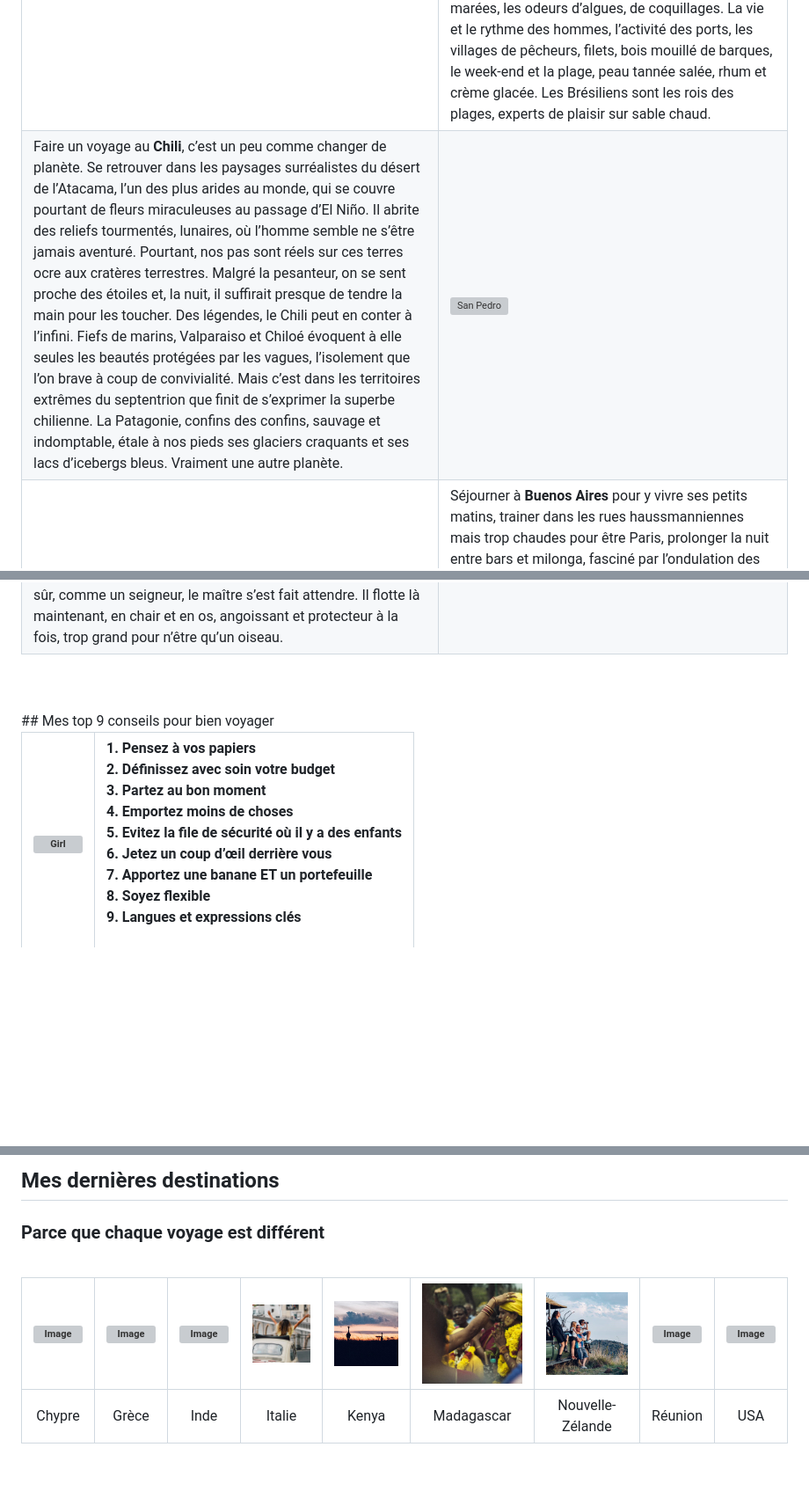
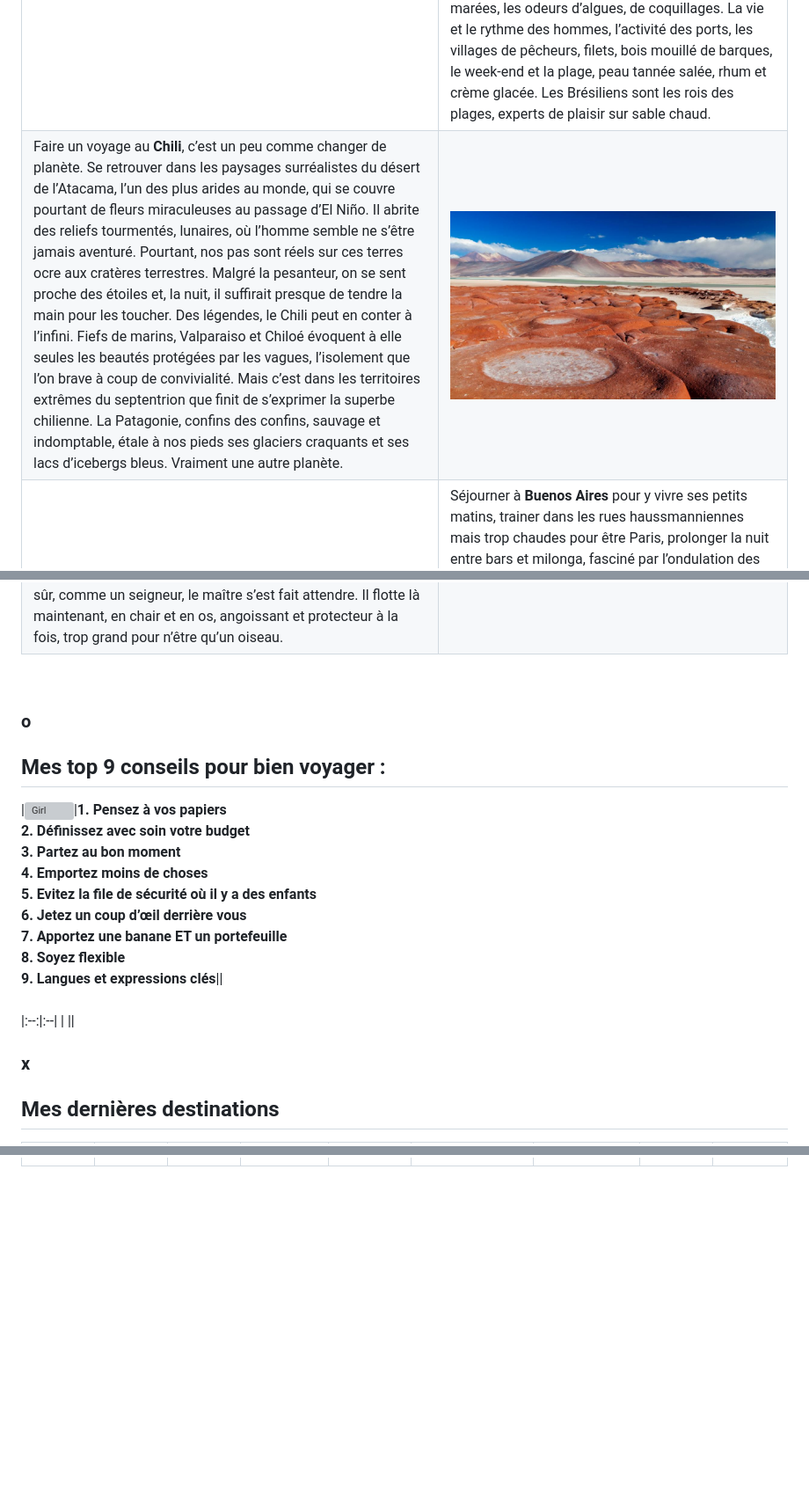
Before and after one commit to VitaBar7/Static-site-generator, a Markdown page: index.md, 3 parts joined by grey strips. Shown: that part at 88% size. Drawn GitHub-style; pictures changed too: assets/img/atacama.jpeg (added); blank space fills up the shorter version; grey boxes are pictures that could not be loaded.

```diff
--- a/index.md
+++ b/index.md
@@ -20,16 +19,24 @@
 | | |
 |:--|:--|
 | ![Sao Paolo](assets\img\bresil-m.jpg#max) | Voyage au **Brésil**, voyage au pays de la décontraction, de la diversité, du métissage, de la musique et du plaisir ! Tous brésiliens ! Heureusement la mer les a protégés, longtemps, ceux que l’on a appelés les Indiens. Pourtant c’est aussi elle qui les amenés, les Espagnols, les Portugais, les Africains (avec eux Dieu et les soutanes, la grippe, les corsets). La mer du Brésil sent la vie en cadence. Sa vie à elle selon les marées, les odeurs d’algues, de coquillages. La vie et le rythme des hommes, l’activité des ports, les villages de pêcheurs, filets, bois mouillé de barques, le week-end et la plage, peau tannée salée, rhum et crème glacée. Les Brésiliens sont les rois des plages, experts de plaisir sur sable chaud.|
-|Faire un voyage au **Chili**, c’est un peu comme changer de planète. Se retrouver dans les paysages surréalistes du désert de l’Atacama, l’un des plus arides au monde, qui se couvre pourtant de fleurs miraculeuses au passage d’El Niño. Il abrite des reliefs tourmentés, lunaires, où l’homme semble ne s’être jamais aventuré. Pourtant, nos pas sont réels sur ces terres ocre aux cratères terrestres. Malgré la pesanteur, on se sent proche des étoiles et, la nuit, il suffirait presque de tendre la main pour les toucher. Des légendes, le Chili peut en conter à l’infini. Fiefs de marins, Valparaiso et Chiloé évoquent à elle seules les beautés protégées par les vagues, l’isolement que l’on brave à coup de convivialité. Mais c’est dans les territoires extrêmes du septentrion que finit de s’exprimer la superbe chilienne. La Patagonie, confins des confins, sauvage et indomptable, étale à nos pieds ses glaciers craquants et ses lacs d’icebergs bleus. Vraiment une autre planète. |![San Pedro](assets\img\Atacama-m.jpg#max)   |
+|Faire un voyage au **Chili**, c’est un peu comme changer de planète. Se retrouver dans les paysages surréalistes du désert de l’Atacama, l’un des plus arides au monde, qui se couvre pourtant de fleurs miraculeuses au passage d’El Niño. Il abrite des reliefs tourmentés, lunaires, où l’homme semble ne s’être jamais aventuré. Pourtant, nos pas sont réels sur ces terres ocre aux cratères terrestres. Malgré la pesanteur, on se sent proche des étoiles et, la nuit, il suffirait presque de tendre la main pour les toucher. Des légendes, le Chili peut en conter à l’infini. Fiefs de marins, Valparaiso et Chiloé évoquent à elle seules les beautés protégées par les vagues, l’isolement que l’on brave à coup de convivialité. Mais c’est dans les territoires extrêmes du septentrion que finit de s’exprimer la superbe chilienne. La Patagonie, confins des confins, sauvage et indomptable, étale à nos pieds ses glaciers craquants et ses lacs d’icebergs bleus. Vraiment une autre planète. |![San Pedro](assets/img/atacama.jpeg#max)   |
 |![Buenos Aires](assets\img\bs-as-m.jpeg#max) | Séjourner à **Buenos Aires** pour y vivre ses petits matins, trainer dans les rues haussmanniennes mais trop chaudes pour être Paris, prolonger la nuit entre bars et milonga, fasciné par l’ondulation des corps, le mouvement de la main, la fluidité des gestes, un petit coup de tango argentin, séduction bien latine, ballet de la comédie humaine. Il y a aussi le bœuf, le Bife de Lomo et le mate au goût râpeux, vite addictif, Che ! Et puis on prend la route, pour un voyage sur la trans-patagonienne, toujours plus bas, Fitz Roy, Perito Moreno, et au fond de la Terre de Feu, découvrir Ushuaia et ses baraques, c’est le bout du monde.|
 | Voyage au **Pérou** : on a goûté à la forêt moite de l’Amazonie, on a rêvé face aux dessins géants de Nazca – œuvres d’astronomes géniaux, d’artistes fous ou d’extraterrestres, on a suivi le chemin des Incas jusqu’au Machu Pichu, on a croisé les Uros du lac Titicaca, sur leurs îles de roseaux mouvantes, et maintenant, au dessus de nos têtes plane le grand condor des Andes. On a pris le bus ce matin pour le voir à l’aube, bien sûr, comme un seigneur, le maître s’est fait attendre. Il flotte là maintenant, en chair et en os, angoissant et protecteur à la fois, trop grand pour n’être qu’un oiseau.|![Machu Pichu](assets\img\perou_cuzco.jpg#max)|
 
 <br>
-<br>
-## Mes top 9 conseils pour bien voyager
+
+### o
+## Mes top 9 conseils pour bien voyager :
+
+
+
+
+|![Girl](assets\img\pexels-vlada-karpovich-7365311.jpg#girl)|**1. Pensez à vos papiers<br>2. Définissez avec soin votre budget<br> 3. Partez au bon moment<br> 4. Emportez moins de choses<br> 5. Evitez la file de sécurité où il y a des enfants<br>6. Jetez un coup d’œil derrière vous<br>7. Apportez une banane ET un portefeuille<br> 8. Soyez flexible<br> 9. Langues et expressions clés**||<br><br>
+|:--:|:--|
+| ||
 <br>
 
-|![Girl](assets\img\pexels-vlada-karpovich-7365311.jpg#girl)|**1. Pensez à vos papiers<br>2. Définissez avec soin votre budget<br> 3. Partez au bon moment<br> 4. Emportez moins de choses<br> 5. Evitez la file de sécurité où il y a des enfants<br>6. Jetez un coup d’œil derrière vous<br>7. Apportez une banane ET un portefeuille<br> 8. Soyez flexible<br> 9. Langues et expressions clés**<br><br>|
-|:--:|:--|
-| ||
+### x
+## Mes dernières destinations
+<!-- ### Parce que chaque voyage est différent -->
 
@@ -36,12 +46 @@
 <br>
-<br>
-
-
-## Mes dernières destinations
-### Parce que chaque voyage est différent
-<br>
-
-|![Image](assets/img/Chypre.jpg) | ![Image](assets/img/Grece.jpg) | ![Image](assets/img/Inde.jpg) |![Image](assets/img/Italie.jpg) |![Image](assets/img/Kenya.jpg) |![Image](assets/img/Madagascar.jpg) |![Image](assets/img/Nouvelle-Zelande.jpg) |![Image](assets/img/Reunion.jpg) |![Image](assets/img/Usa.jpg) |
-|:---------:|:--------:|:--------:|:--------:|:---------:|:--------:|:--------:|:---------:|:---------:|
-| Chypre | Grèce | Inde | Italie | Kenya | Madagascar | Nouvelle-Zélande | Réunion | USA |
-<br>
```
Also changed, not shown: other parts of index.md (+10 -8 lines), page2.md (+4 -4 lines), 5 other files.
